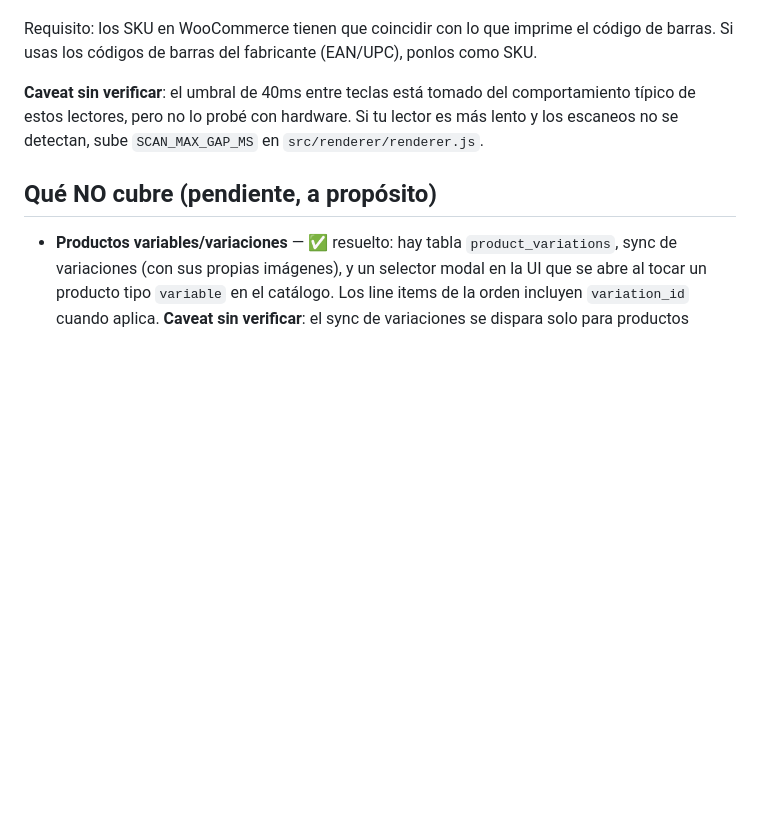
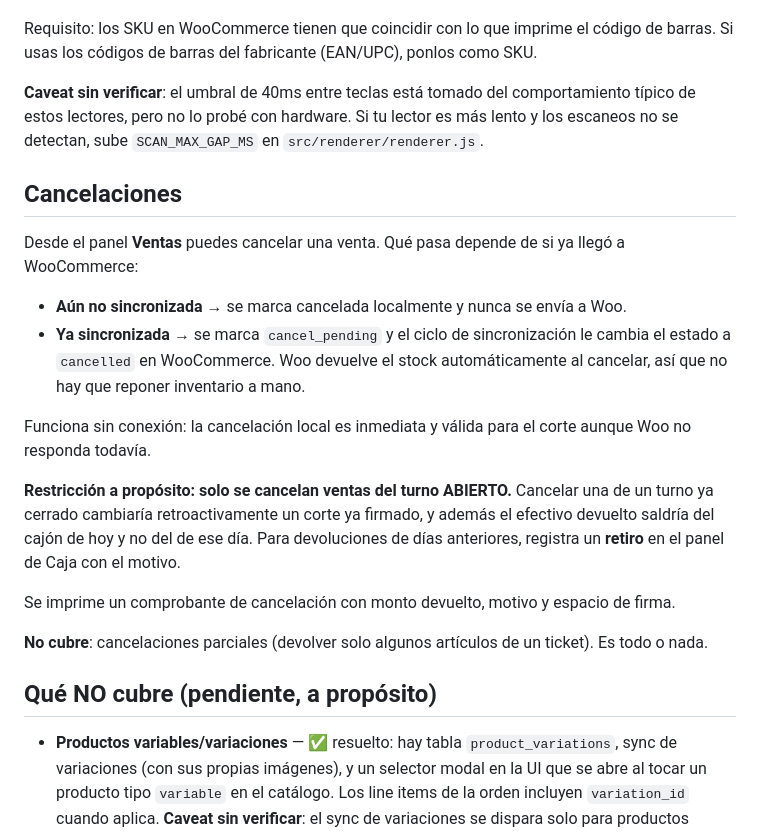
Before and after one commit to iiooiio/scaffold-POS, a Markdown page: README.md, the part around the change. Drawn GitHub-style; blank space fills up the shorter version.

Commit message:
Document sales cancellation process in README
Added section on sales cancellations and their implications.

```diff
--- a/README.md
+++ b/README.md
@@ -164,6 +164,29 @@ comportamiento típico de estos lectores, pero no lo probé con hardware. Si tu
 más lento y los escaneos no se detectan, sube `SCAN_MAX_GAP_MS` en
 `src/renderer/renderer.js`.
 
+## Cancelaciones
+
+Desde el panel **Ventas** puedes cancelar una venta. Qué pasa depende de si ya llegó a
+WooCommerce:
+
+- **Aún no sincronizada** → se marca cancelada localmente y nunca se envía a Woo.
+- **Ya sincronizada** → se marca `cancel_pending` y el ciclo de sincronización le cambia
+  el estado a `cancelled` en WooCommerce. Woo devuelve el stock automáticamente al
+  cancelar, así que no hay que reponer inventario a mano.
+
+Funciona sin conexión: la cancelación local es inmediata y válida para el corte aunque
+Woo no responda todavía.
+
+**Restricción a propósito: solo se cancelan ventas del turno ABIERTO.** Cancelar una de
+un turno ya cerrado cambiaría retroactivamente un corte ya firmado, y además el efectivo
+devuelto saldría del cajón de hoy y no del de ese día. Para devoluciones de días
+anteriores, registra un **retiro** en el panel de Caja con el motivo.
+
+Se imprime un comprobante de cancelación con monto devuelto, motivo y espacio de firma.
+
+**No cubre**: cancelaciones parciales (devolver solo algunos artículos de un ticket).
+Es todo o nada.
+
 ## Qué NO cubre (pendiente, a propósito)
 
 - **Productos variables/variaciones** — ✅ resuelto: hay tabla `product_variations`,
```
